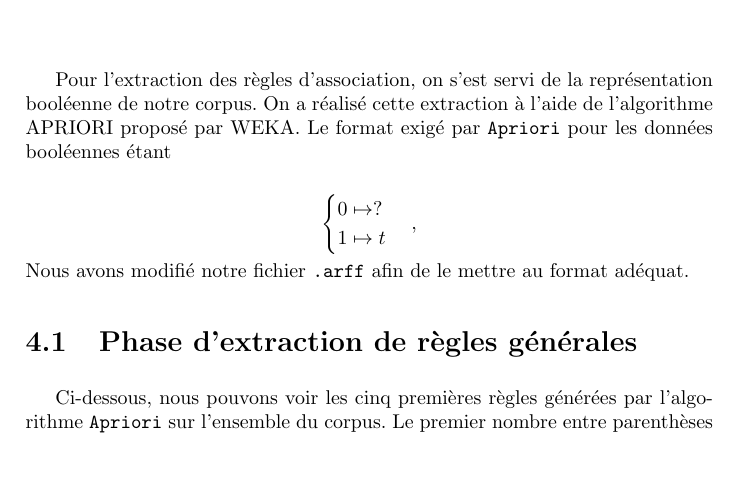
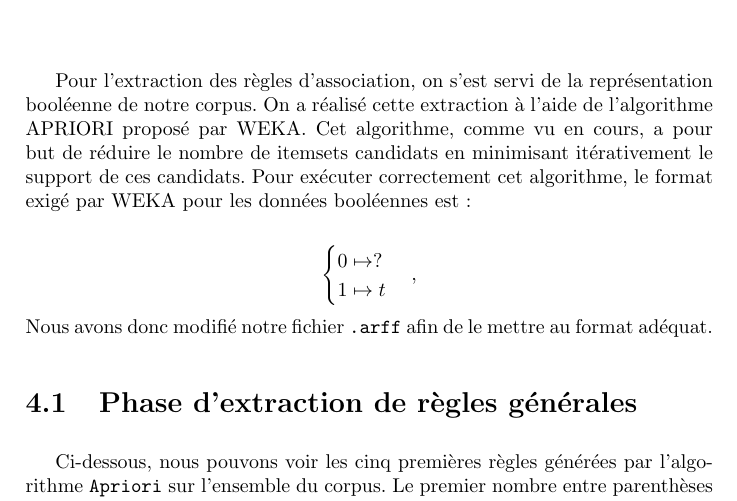
Before and after one commit to sipi/HamSpamGram, a LaTeX book (docs/rapport/rapport_weka.tex, which reads docs/rapport/chap4_extraction_regles.tex): part of page 12 of 14, cut so that both start at the same text, the shorter picture padded with empty space. Compiled offline with pdfLaTeX.

Commit message:
description algo done in 4

```diff
--- a/docs/rapport/chap4_extraction_regles.tex
+++ b/docs/rapport/chap4_extraction_regles.tex
@@ -1,5 +1,5 @@
 
-Pour l'extraction des règles d'association, on s'est servi de la représentation booléenne de notre corpus. On a réalisé cette extraction à l'aide de l'algorithme APRIORI proposé par WEKA. Le format exigé par \texttt{Apriori} pour les données booléennes étant
+Pour l'extraction des règles d'association, on s'est servi de la représentation booléenne de notre corpus. On a réalisé cette extraction à l'aide de l'algorithme APRIORI proposé par WEKA. Cet algorithme, comme vu en cours, a pour but de réduire le nombre de itemsets candidats en minimisant itérativement le support de ces candidats. Pour exécuter correctement cet algorithme, le format exigé par WEKA pour les données booléennes est :
 
 \begin{displaymath}
 \begin{cases}
@@ -7,7 +7,7 @@ Pour l'extraction des règles d'association, on s'est servi de la représentatio
       1 \mapsto t
 \end{cases},
 \end{displaymath}
-Nous avons modifié notre fichier \texttt{.arff} afin de le mettre au format adéquat.
+Nous avons donc modifié notre fichier \texttt{.arff} afin de le mettre au format adéquat.
 
 
 
```
